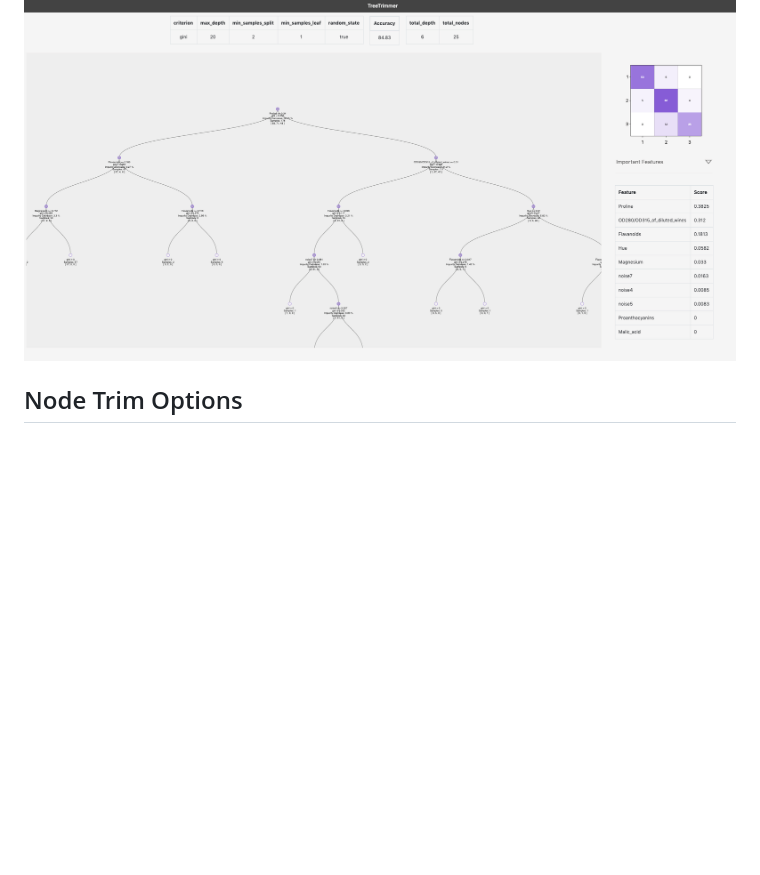
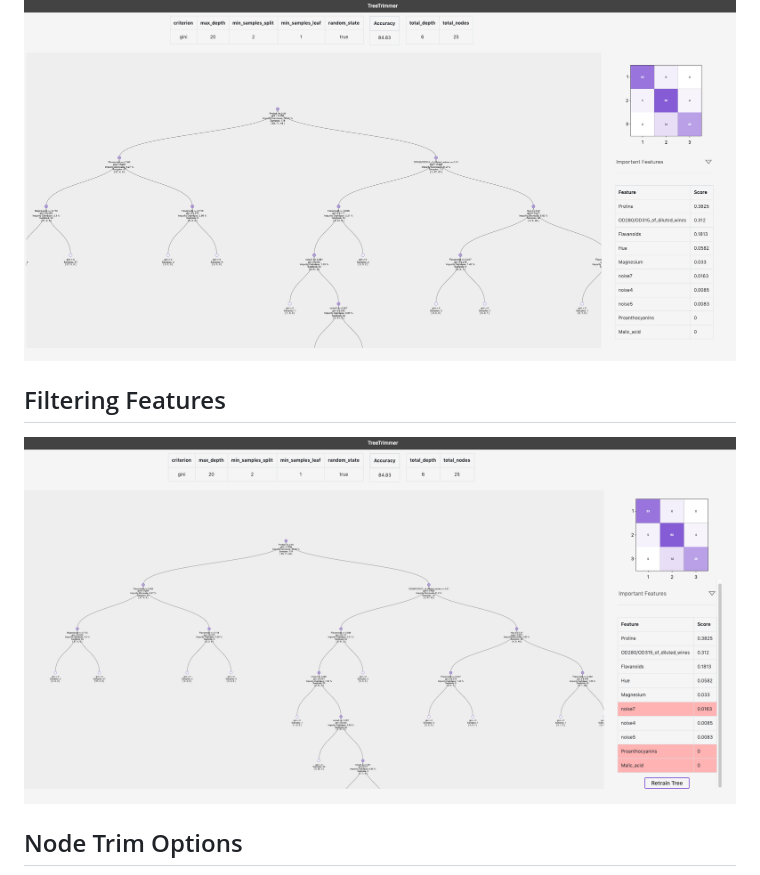
Before and after one commit to djscroggins/tree-trimmer, a Markdown page: README.md, the part around the change. GitHub-like rendering; pictures changed too: screenshots/filter-features.png (added); blank space fills up the shorter version.

Commit message:
Add filtering features screenshot

```diff
--- a/README.md
+++ b/README.md
@@ -13,6 +13,10 @@ An interactive application for manipulating Decision Tree models
 ## Initialized Tree
 
 ![Initialized Tree](screenshots/initialized-tree.png)
+
+## Filtering Features
+
+![Filtering Features](screenshots/filter-features.png)
 
 ## Node Trim Options
 
```
